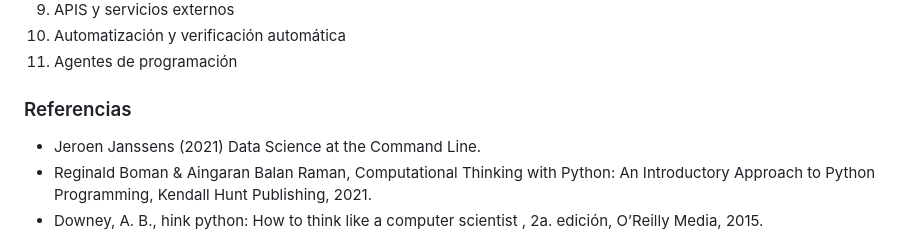
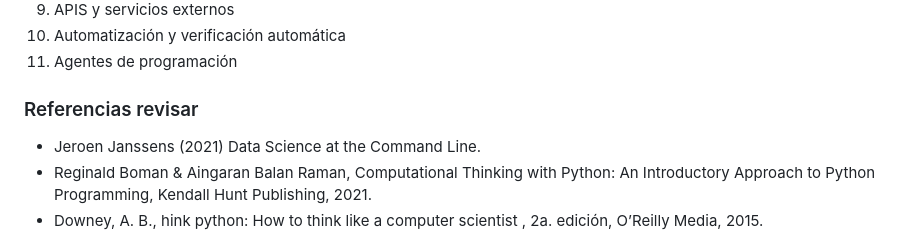
Before and after one commit to LDataLab/intro-programacion-pp, a Markdown page: README.md, the part around the change. GitHub-like rendering.

Commit message:
revisar refs

```diff
--- a/README.md
+++ b/README.md
@@ -75,7 +75,7 @@
 
 
 
-### Referencias
+### Referencias revisar
 - Jeroen Janssens (2021) Data Science at the Command Line.
 - Reginald Boman & Aingaran Balan Raman, Computational Thinking with Python: An Introductory Approach to Python Programming, Kendall Hunt Publishing, 2021.
 - Downey, A. B., hink python: How to think like a computer scientist , 2a. edición, O’Reilly Media, 2015.
```
